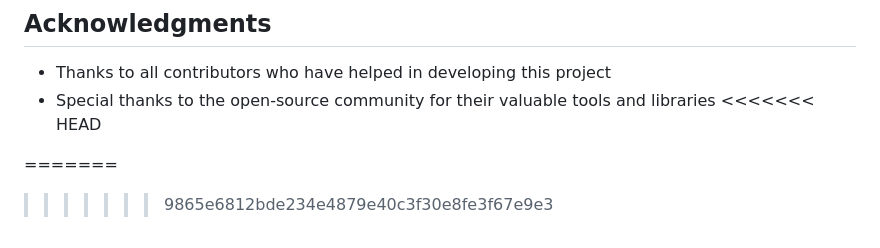
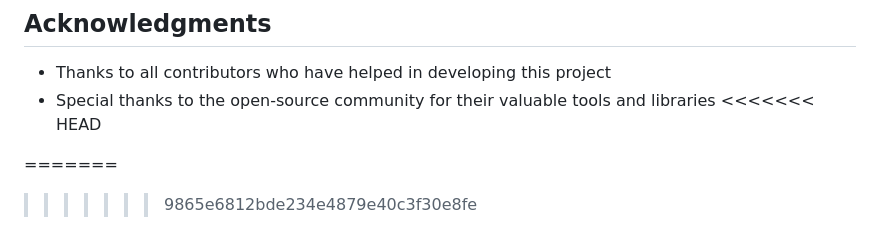
Before and after one commit to 17akshat05/heart-disease-prediction-system, a Markdown page: README.md, the part around the change. GitHub-like rendering.

```diff
--- a/README.md
+++ b/README.md
@@ -134,4 +134,4 @@ This project is licensed under the MIT License - see the LICENSE file for detail
 <<<<<<< HEAD
 
 =======
->>>>>>> 9865e6812bde234e4879e40c3f30e8fe3f67e9e3
+>>>>>>> 9865e6812bde234e4879e40c3f30e8fe
```
